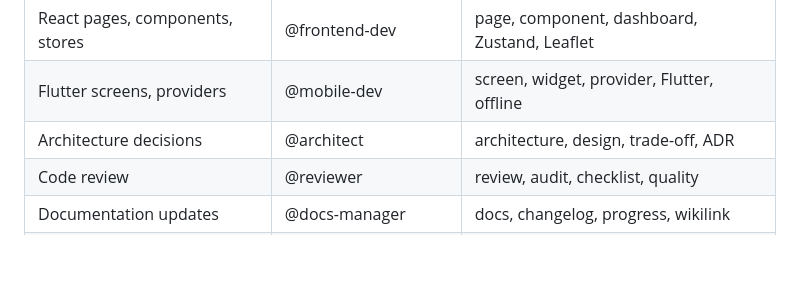
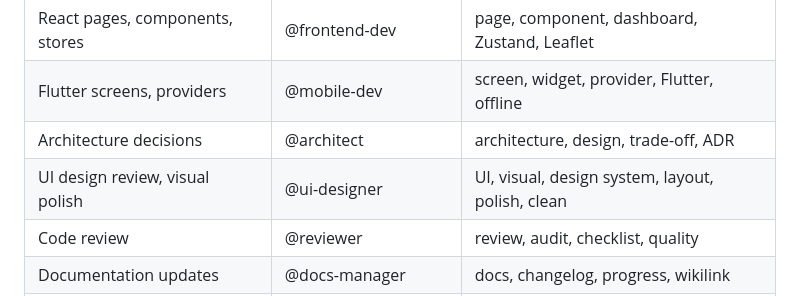
Before and after one commit to Linku-git/Transp-op, a Markdown page: CLAUDE.md, the part around the change. Drawn GitHub-style; blank space fills up the shorter version.

Commit message:
[Session-00] feat: add ui-designer agent and ui-review skill
Co-Authored-By: Claude Opus 4.6 (1M context) <noreply@anthropic.com>

```diff
--- a/CLAUDE.md
+++ b/CLAUDE.md
@@ -60,6 +60,7 @@ When working on a task, delegate to the appropriate specialist agent rather than
 | React pages, components, stores | @frontend-dev | page, component, dashboard, Zustand, Leaflet |
 | Flutter screens, providers | @mobile-dev | screen, widget, provider, Flutter, offline |
 | Architecture decisions | @architect | architecture, design, trade-off, ADR |
+| UI design review, visual polish | @ui-designer | UI, visual, design system, layout, polish, clean |
 | Code review | @reviewer | review, audit, checklist, quality |
 | Documentation updates | @docs-manager | docs, changelog, progress, wikilink |
 | Docker, CI/CD, deployment | @devops | Docker, pipeline, deploy, GitHub Actions |
```
Also changed, not shown: .claude/agents/ui-designer.md (added, +109 -0 lines), 1 other file.
